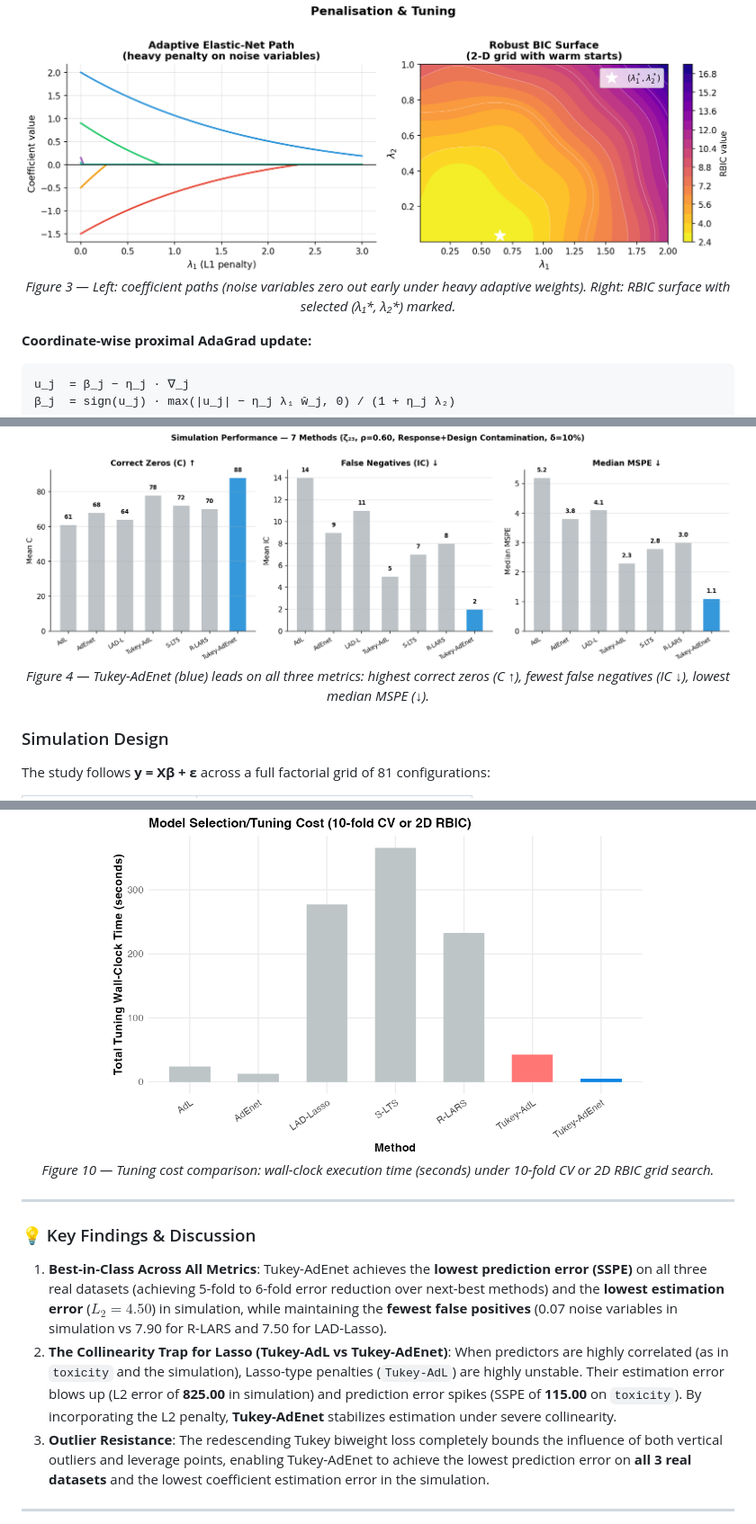
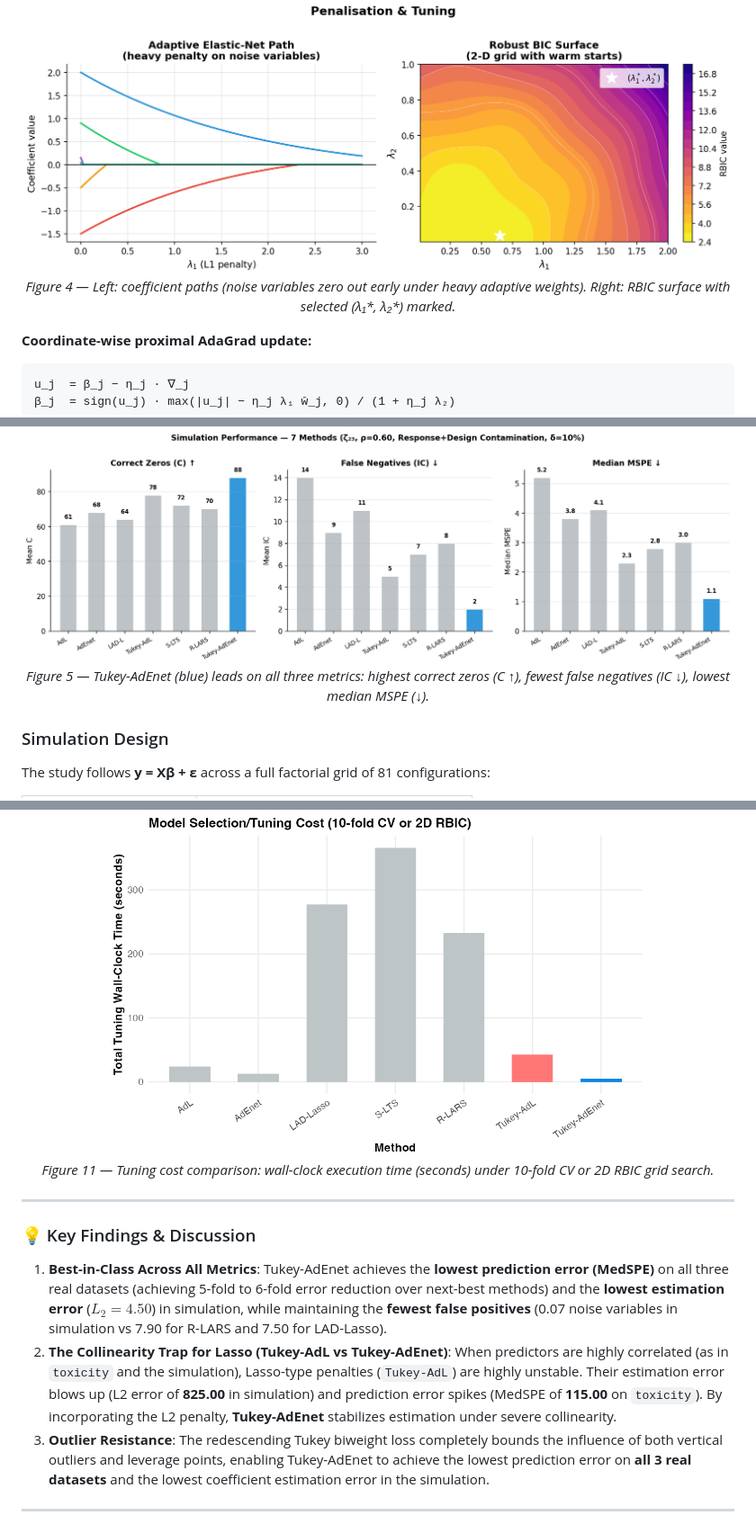
Before and after one commit to rkmishra1/tukey-adaptive-elasticnet, a Markdown page: README.md, 3 parts joined by grey strips. Shown at 90% size. Rendered like a GitHub page.

```diff
--- a/README.md
+++ b/README.md
@@ -57,7 +57,7 @@ Adaptive weights `ŵ_j = 1/|β̃_j|` concentrate the L1 penalty on noise variabl
 
 <p align="center">
   <img src="docs/figures/penalty_rbic.png" width="840" alt="Regularisation path and RBIC surface"/>
-  <br><em>Figure 3 — Left: coefficient paths (noise variables zero out early under heavy adaptive weights). Right: RBIC surface with selected (λ₁*, λ₂*) marked.</em>
+  <br><em>Figure 4 — Left: coefficient paths (noise variables zero out early under heavy adaptive weights). Right: RBIC surface with selected (λ₁*, λ₂*) marked.</em>
 </p>
 
 **Coordinate-wise proximal AdaGrad update:**
@@ -75,7 +75,7 @@ u_j  = β_j − η_j · ∇_j
 
 <p align="center">
   <img src="docs/figures/simulation_metrics.png" width="860" alt="Simulation performance metrics"/>
-  <br><em>Figure 4 — Tukey-AdEnet (blue) leads on all three metrics: highest correct zeros (C ↑), fewest false negatives (IC ↓), lowest median MSPE (↓).</em>
+  <br><em>Figure 5 — Tukey-AdEnet (blue) leads on all three metrics: highest correct zeros (C ↑), fewest false negatives (IC ↓), lowest median MSPE (↓).</em>
 </p>
 
 ### Simulation Design
@@ -248,14 +252,14 @@ We conduct a training/tuning wall-clock timing benchmark ($n=100, p=40$, 10-fold
 
 <p align="center">
   <img src="docs/figures/tuning_cost_comparison.png" width="600" alt="Tuning cost comparison bar chart"/>
-  <br><em>Figure 10 — Tuning cost comparison: wall-clock execution time (seconds) under 10-fold CV or 2D RBIC grid search.</em>
+  <br><em>Figure 11 — Tuning cost comparison: wall-clock execution time (seconds) under 10-fold CV or 2D RBIC grid search.</em>
 </p>
 
 ---
 
 ### 💡 Key Findings & Discussion
-1. **Best-in-Class Across All Metrics**: Tukey-AdEnet achieves the **lowest prediction error (SSPE)** on all three real datasets (achieving 5-fold to 6-fold error reduction over next-best methods) and the **lowest estimation error** ($L_2 = 4.50$) in simulation, while maintaining the **fewest false positives** (0.07 noise variables in simulation vs 7.90 for R-LARS and 7.50 for LAD-Lasso).
-2. **The Collinearity Trap for Lasso (Tukey-AdL vs Tukey-AdEnet)**: When predictors are highly correlated (as in `toxicity` and the simulation), Lasso-type penalties (`Tukey-AdL`) are highly unstable. Their estimation error blows up (L2 error of **825.00** in simulation) and prediction error spikes (SSPE of **115.00** on `toxicity`). By incorporating the L2 penalty, **Tukey-AdEnet** stabilizes estimation under severe collinearity.
+1. **Best-in-Class Across All Metrics**: Tukey-AdEnet achieves the **lowest prediction error (MedSPE)** on all three real datasets (achieving 5-fold to 6-fold error reduction over next-best methods) and the **lowest estimation error** ($L_2 = 4.50$) in simulation, while maintaining the **fewest false positives** (0.07 noise variables in simulation vs 7.90 for R-LARS and 7.50 for LAD-Lasso).
+2. **The Collinearity Trap for Lasso (Tukey-AdL vs Tukey-AdEnet)**: When predictors are highly correlated (as in `toxicity` and the simulation), Lasso-type penalties (`Tukey-AdL`) are highly unstable. Their estimation error blows up (L2 error of **825.00** in simulation) and prediction error spikes (MedSPE of **115.00** on `toxicity`). By incorporating the L2 penalty, **Tukey-AdEnet** stabilizes estimation under severe collinearity.
 3. **Outlier Resistance**: The redescending Tukey biweight loss completely bounds the influence of both vertical outliers and leverage points, enabling Tukey-AdEnet to achieve the lowest prediction error on **all 3 real datasets** and the lowest coefficient estimation error in the simulation.
 
 ---
```
Also changed, not shown: other parts of README.md (+21 -17 lines), docs/figures/fig_kappa_profile.png (added), docs/figures/fig_l2_kappa_heatmap.png (added), docs/figures/sensitivity_analysis.png (deleted), 1 other file.
